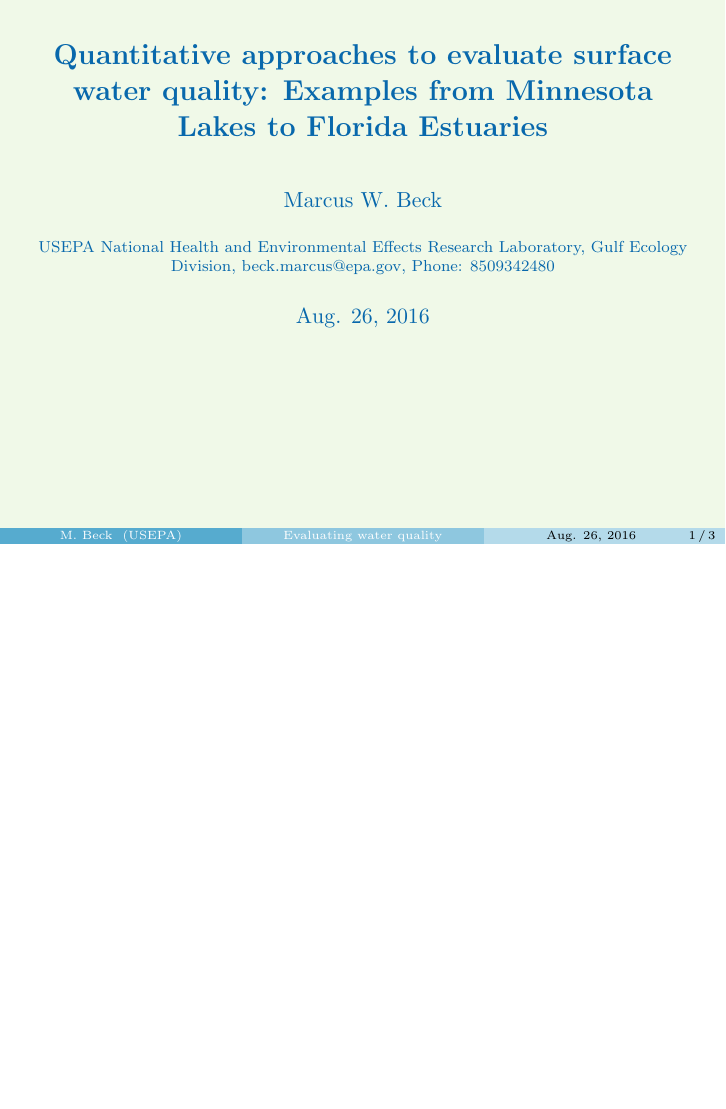
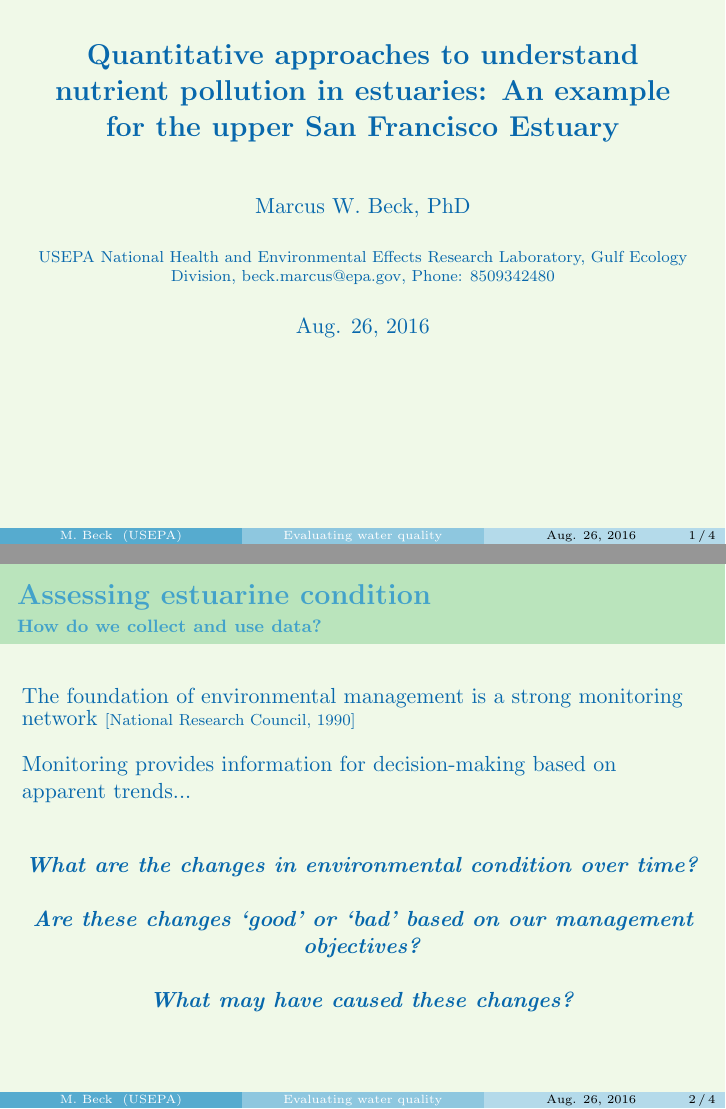
Before and after one commit to fawda123/sfei_pres, LaTeX slides (sfei_pres.tex): page 1 of 3 before the commit and pages 1 and 2 of 4 after it, the two joined at a grey line, the shorter picture padded with empty space. Compiled offline with pdfLaTeX.

Commit message:
adding content

```diff
--- a/sfei_pres.tex
+++ b/sfei_pres.tex
@@ -98,8 +98,8 @@
 \IfFileExists{upquote.sty}{\usepackage{upquote}}{}
 \begin{document}
 
-\title[Evaluating water quality]{\textbf{Quantitative approaches to evaluate surface water quality: Examples from Minnesota Lakes to Florida Estuaries}}
-\author[M. Beck]{Marcus W. Beck}
+\title[Evaluating water quality]{\textbf{Quantitative approaches to understand nutrient pollution in estuaries: An example for the upper San Francisco Estuary}}
+\author[M. Beck]{Marcus W. Beck, PhD}
 
 \institute[USEPA]{USEPA National Health and Environmental Effects Research Laboratory, Gulf Ecology Division, \href{mailto:beck.marcus@epa.gov}{beck.marcus@epa.gov}, Phone: 8509342480}
 
@@ -114,6 +114,19 @@
 
 \section{Background}
 
+%%%%%%
+\begin{frame}{\textbf{Assessing estuarine condition}}{\textbf{How do we collect and use data?}}
+\onslide<+->
+The foundation of environmental management is a strong monitoring network \scriptsize \cite{NRC90}\\~\\
+\normalsize
+Monitoring provides information for decision-making based on apparent trends...
+\vspace{0.2in}
+\begin{center}
+\emtxt{What are the changes in environmental condition over time?}\\~\\
+\emtxt{Are these changes `good' or `bad' based on our management objectives?}\\~\\
+\emtxt{What may have caused these changes?}
+\end{center}
+\end{frame}
 
 %%%%%%
 \begin{frame}
```
Also changed, not shown: sfei_pres-concordance.tex (+1 -1 lines), fig/back_tmp.pdf, sfei_pres.bbl (added), sfei_pres.pdf, sfei_pres.tex (2 more changed lines), 8 other files.
